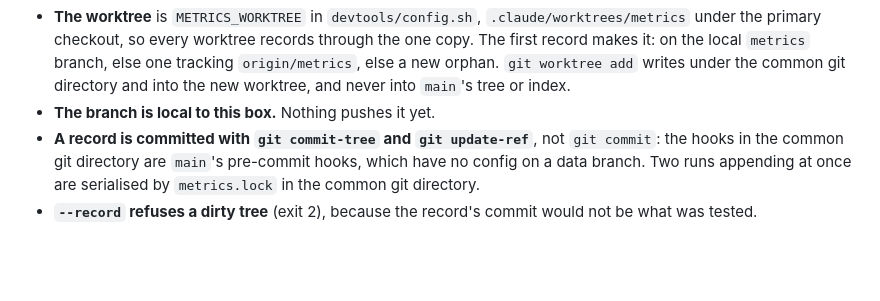
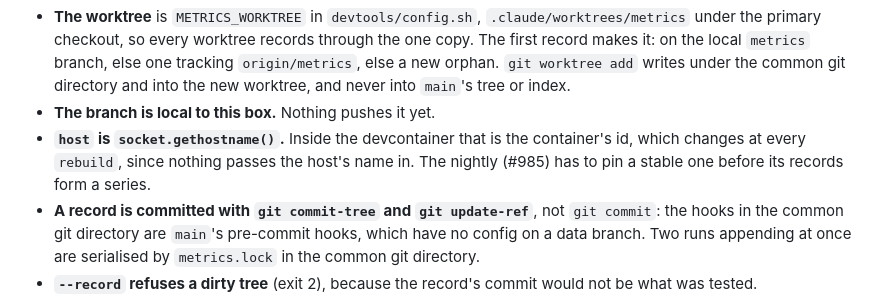
Before and after one commit to whatDiracIsCooking/FreeBreakfast, a Markdown page: docs/testing.md, the part around the change. GitHub-like rendering; blank space fills up the shorter version.

Commit message:
docs/testing.md: a container records its id as host
Co-Authored-By: Claude Opus 5.5 <noreply@anthropic.com>
Claude-Session: https://claude.ai/code/session_01DjC2HCxvtPKwivAbpbinNX

```diff
--- a/docs/testing.md
+++ b/docs/testing.md
@@ -278,6 +278,10 @@ never by hand. Records go into one file per month, `runs/YYYY-MM.jsonl`
   `git worktree add` writes under the common git directory and into the new
   worktree, and never into `main`'s tree or index.
 - **The branch is local to this box.** Nothing pushes it yet.
+- **`host` is `socket.gethostname()`.** Inside the devcontainer that is the
+  container's id, which changes at every `rebuild`, since nothing passes the
+  host's name in. The nightly (#985) has to pin a stable one before its
+  records form a series.
 - **A record is committed with `git commit-tree` and `git update-ref`**, not
   `git commit`: the hooks in the common git directory are `main`'s
   pre-commit hooks, which have no config on a data branch. Two runs
```
